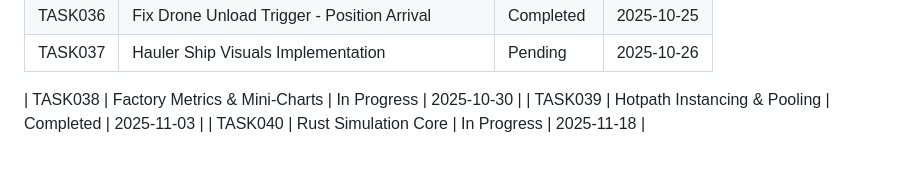
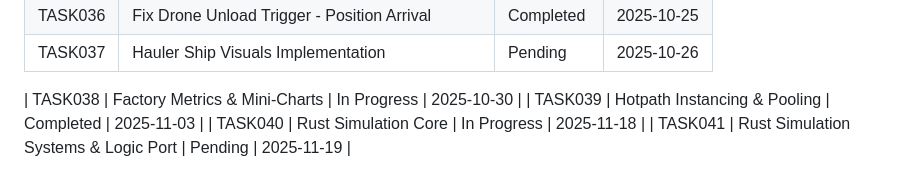
Before and after one commit to deadronos/mining-drones-idle, a Markdown page: memory/tasks/_index.md, the part around the change. Drawn GitHub-style.

Commit message:
feat: add TASK041 for Rust simulation systems and logic port implementation

```diff
--- a/memory/tasks/_index.md
+++ b/memory/tasks/_index.md
@@ -40,6 +40,7 @@
 | TASK036 | Fix Drone Unload Trigger - Position Arrival  | Completed   | 2025-10-25 |
 | TASK037 | Hauler Ship Visuals Implementation           | Pending     | 2025-10-26 |
 
-| TASK038 | Factory Metrics & Mini-Charts                | In Progress | 2025-10-30 |
-| TASK039 | Hotpath Instancing & Pooling                 | Completed   | 2025-11-03 |
-| TASK040 | Rust Simulation Core                         | In Progress | 2025-11-18 |
+| TASK038 | Factory Metrics & Mini-Charts | In Progress | 2025-10-30 |
+| TASK039 | Hotpath Instancing & Pooling | Completed | 2025-11-03 |
+| TASK040 | Rust Simulation Core | In Progress | 2025-11-18 |
+| TASK041 | Rust Simulation Systems & Logic Port | Pending | 2025-11-19 |
```
Also changed, not shown: memory/tasks/TASK041-rust-simulation-systems.md (added, +69 -0 lines).
